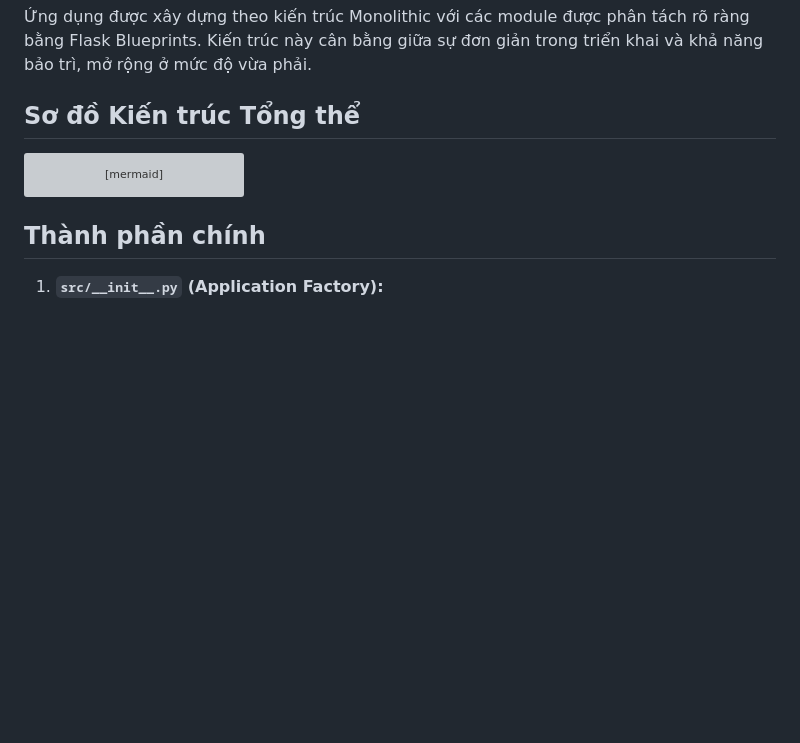
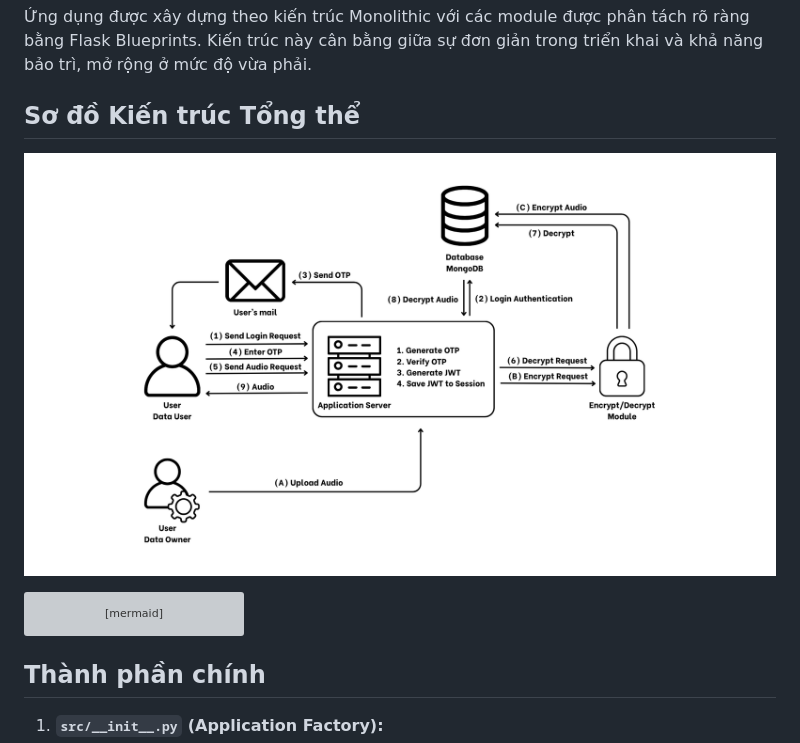
Before and after one commit to fuondai/Sectify, a Markdown page: architecture.md, the part around the change. Drawn GitHub-style; pictures changed too: assets/CryptographyArchitecture.png (added); blank space fills up the shorter version; grey boxes are pictures that could not be loaded.

Commit message:
update Arch

````diff
--- a/architecture.md
+++ b/architecture.md
@@ -5,6 +5,8 @@
 Ứng dụng được xây dựng theo kiến trúc Monolithic với các module được phân tách rõ ràng bằng Flask Blueprints. Kiến trúc này cân bằng giữa sự đơn giản trong triển khai và khả năng bảo trì, mở rộng ở mức độ vừa phải.
 
 ## Sơ đồ Kiến trúc Tổng thể
+
+![Architecture Diagram](assets/CryptographyArchitecture.png)
 
 ```mermaid
 graph TD
````
